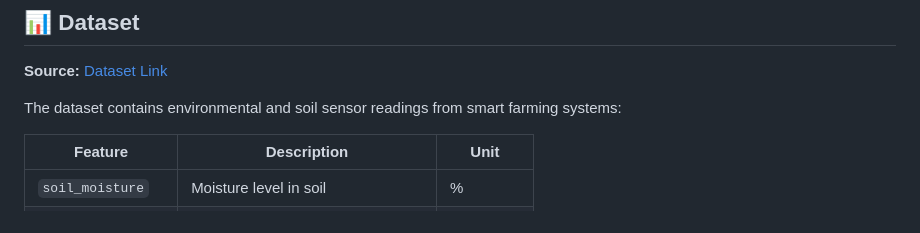
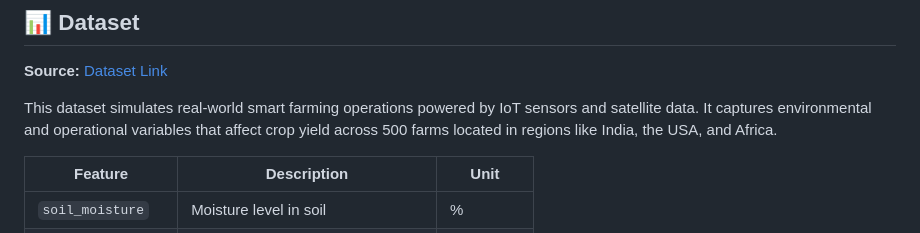
Before and after one commit to NtwariMikeCK/smart_farming_app, a Markdown page: README.md, the part around the change. GitHub-like rendering.

```diff
--- a/README.md
+++ b/README.md
@@ -25,7 +25,8 @@ Youtube video: [Link](https://youtu.be/DVCbxtO0bIA)
 
 **Source:** [Dataset Link](https://www.kaggle.com/datasets/atharvasoundankar/smart-farming-sensor-data-for-yield-prediction/data)
 
-The dataset contains environmental and soil sensor readings from smart farming systems:
+This dataset simulates real-world smart farming operations powered by IoT sensors and satellite data. It captures environmental and operational variables that affect crop yield across 500 farms located in regions like India, the USA, and Africa.
+
 
 | Feature | Description | Unit |
 |---------|-------------|------|
```
